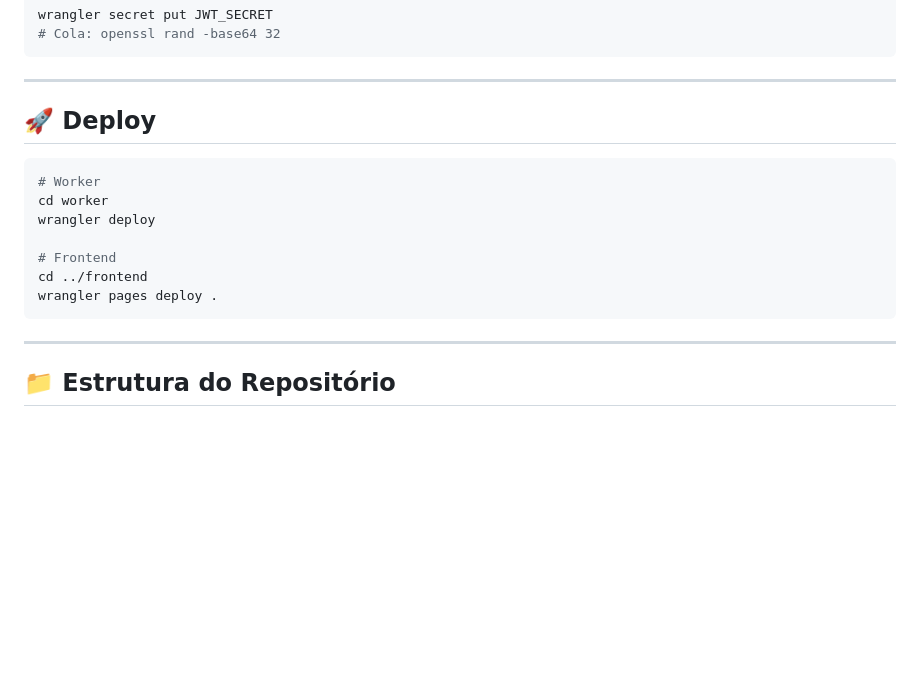
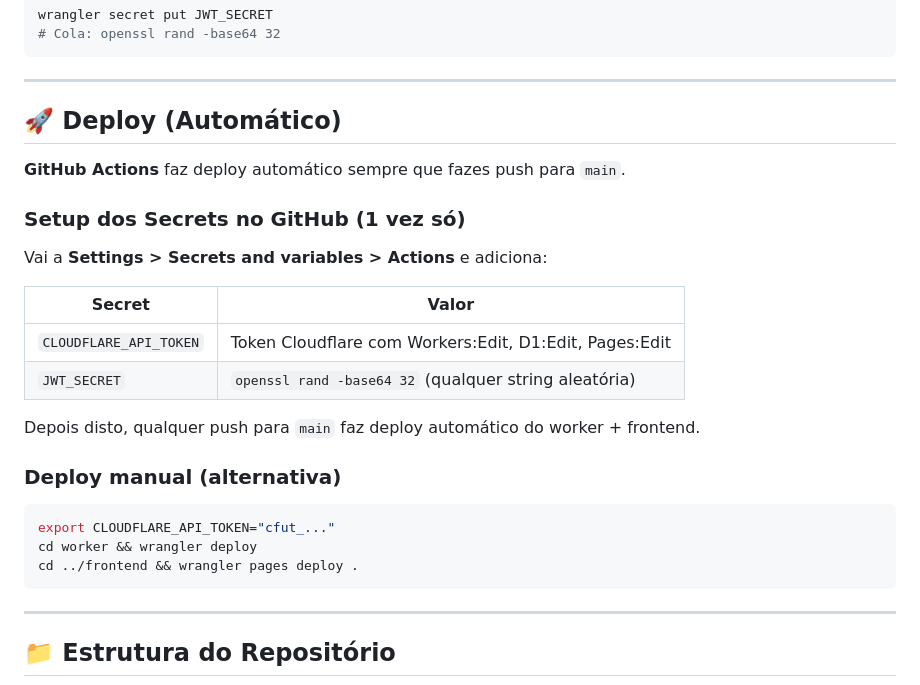
Before and after one commit to lordlagaa-lab/LagDev, a Markdown page: README.md, the part around the change. GitHub-like rendering; blank space fills up the shorter version.

Commit message:
Add GitHub Actions setup instructions to README

````diff
--- a/README.md
+++ b/README.md
@@ -59,16 +59,27 @@ wrangler secret put JWT_SECRET
 
 ---
 
-## 🚀 Deploy
+## 🚀 Deploy (Automático)
+
+**GitHub Actions** faz deploy automático sempre que fazes push para `main`.
+
+### Setup dos Secrets no GitHub (1 vez só)
+
+Vai a **Settings > Secrets and variables > Actions** e adiciona:
+
+| Secret | Valor |
+|--------|-------|
+| `CLOUDFLARE_API_TOKEN` | Token Cloudflare com Workers:Edit, D1:Edit, Pages:Edit |
+| `JWT_SECRET` | `openssl rand -base64 32` (qualquer string aleatória) |
+
+Depois disto, qualquer push para `main` faz deploy automático do worker + frontend.
+
+### Deploy manual (alternativa)
 
 ```bash
-# Worker
-cd worker
-wrangler deploy
-
-# Frontend
-cd ../frontend
-wrangler pages deploy .
+export CLOUDFLARE_API_TOKEN="cfut_..."
+cd worker && wrangler deploy
+cd ../frontend && wrangler pages deploy .
 ```
 
 ---
````
